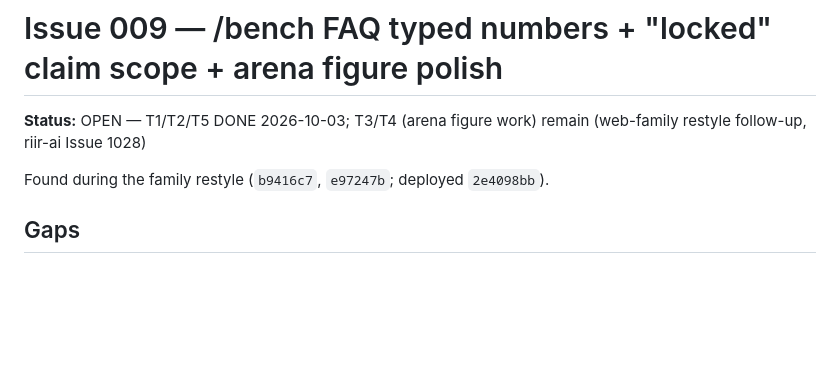
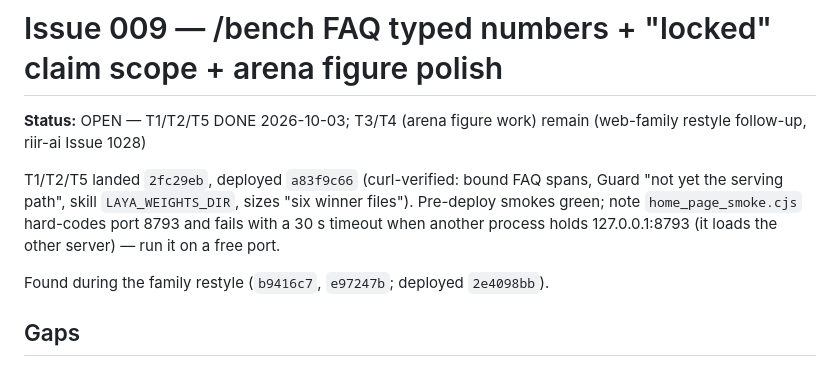
Before and after one commit to gist-rs/reflex-site, a Markdown page: .issues/009_bench_faq_typed_numbers_and_arena_figure_polish.md, the part around the change. Rendered like a GitHub page; blank space fills up the shorter version.

Commit message:
docs: Issue 009 — T1/T2/T5 deploy record (a83f9c66) + the home smoke port-collision note
Co-Authored-By: Claude Opus 5.5 <noreply@anthropic.com>

```diff
--- a/.issues/009_bench_faq_typed_numbers_and_arena_figure_polish.md
+++ b/.issues/009_bench_faq_typed_numbers_and_arena_figure_polish.md
@@ -1,6 +1,11 @@
 # Issue 009 — /bench FAQ typed numbers + "locked" claim scope + arena figure polish
 
 **Status:** OPEN — T1/T2/T5 DONE 2026-10-03; T3/T4 (arena figure work) remain (web-family restyle follow-up, riir-ai Issue 1028)
+
+T1/T2/T5 landed `2fc29eb`, deployed `a83f9c66` (curl-verified: bound FAQ spans, Guard "not yet the serving
+path", skill `LAYA_WEIGHTS_DIR`, sizes "six winner files"). Pre-deploy smokes green; note `home_page_smoke.cjs`
+hard-codes port 8793 and fails with a 30 s timeout when another process holds 127.0.0.1:8793 (it loads the
+other server) — run it on a free port.
 
 Found during the family restyle (`b9416c7`, `e97247b`; deployed `2e4098bb`).
 
```
